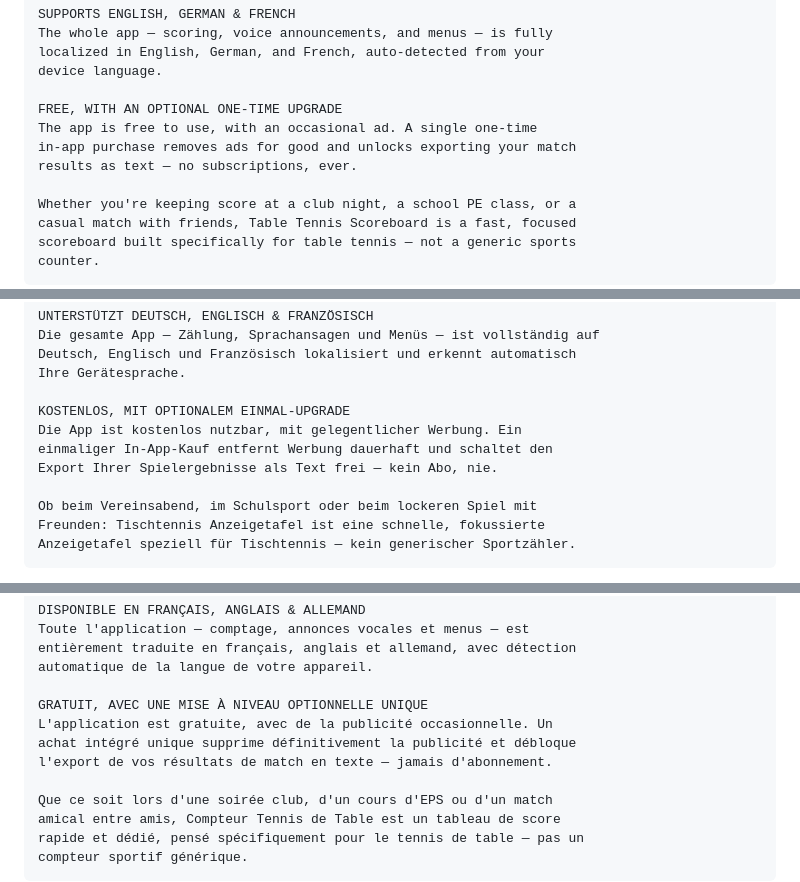
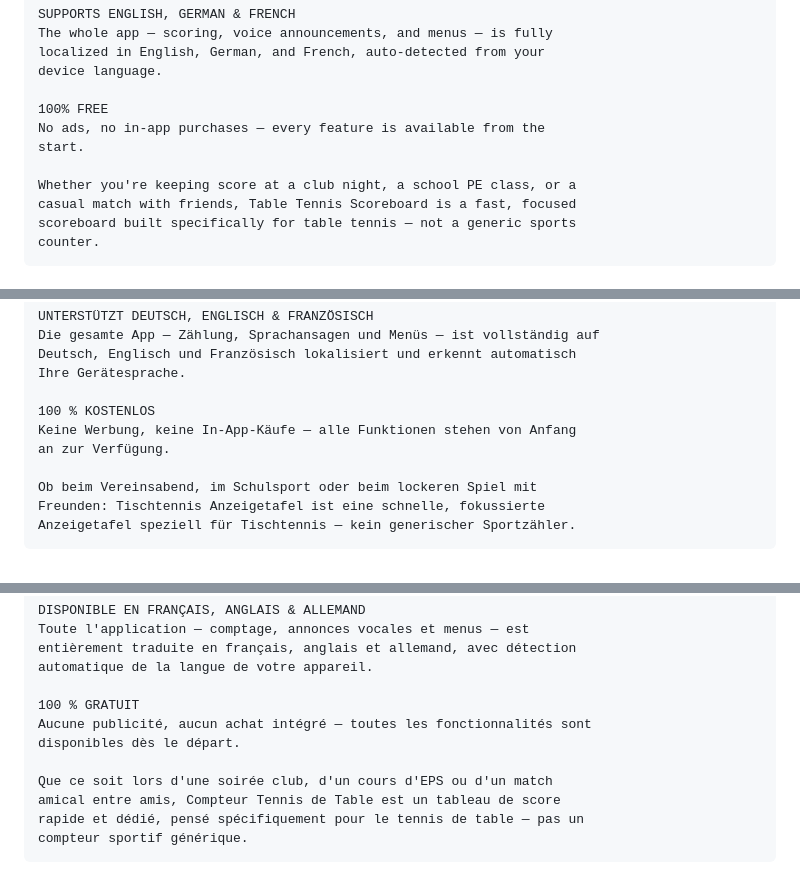
Before and after one commit to galsherm/tabletennis-scoreboard, a Markdown page: STORE_LISTING.md, 3 parts joined by grey strips. GitHub-like rendering.

Commit message:
Update store listing copy: drop export claim, reflect monetization-off
The full description (en/de/fr) advertised the same match-export
feature already removed from the in-app Pro dialog for not existing,
and still described a paid ad-removal upgrade even though monetization
is currently disabled for initial launch (Phase 7). Replaces the
"FREE, WITH AN OPTIONAL ONE-TIME UPGRADE" section in each language with
a brief "100% free, no ads, no in-app purchases" statement, worded to
describe the app's current state without committing in writing to that
being permanent.

Title/short-description character counts recounted and unchanged
(EN 23/30, 69/80; DE 24/30, 70/80; FR 24/30, 69/80) — only the full
description changed, which has no length limit issue (1425/1602/1762
of 4000 chars).

Co-Authored-By: Claude Sonnet 5 <noreply@anthropic.com>
Claude-Session: https://claude.ai/code/session_01LdQvRydHimp16VUiTutV6C

```diff
--- a/STORE_LISTING.md
+++ b/STORE_LISTING.md
@@ -60,10 +60,9 @@ The whole app — scoring, voice announcements, and menus — is fully
 localized in English, German, and French, auto-detected from your
 device language.
 
-FREE, WITH AN OPTIONAL ONE-TIME UPGRADE
-The app is free to use, with an occasional ad. A single one-time
-in-app purchase removes ads for good and unlocks exporting your match
-results as text — no subscriptions, ever.
+100% FREE
+No ads, no in-app purchases — every feature is available from the
+start.
 
 Whether you're keeping score at a club night, a school PE class, or a
 casual match with friends, Table Tennis Scoreboard is a fast, focused
@@ -126,10 +125,9 @@ Die gesamte App — Zählung, Sprachansagen und Menüs — ist vollständig auf
 Deutsch, Englisch und Französisch lokalisiert und erkennt automatisch
 Ihre Gerätesprache.
 
-KOSTENLOS, MIT OPTIONALEM EINMAL-UPGRADE
-Die App ist kostenlos nutzbar, mit gelegentlicher Werbung. Ein
-einmaliger In-App-Kauf entfernt Werbung dauerhaft und schaltet den
-Export Ihrer Spielergebnisse als Text frei — kein Abo, nie.
+100 % KOSTENLOS
+Keine Werbung, keine In-App-Käufe — alle Funktionen stehen von Anfang
+an zur Verfügung.
 
 Ob beim Vereinsabend, im Schulsport oder beim lockeren Spiel mit
 Freunden: Tischtennis Anzeigetafel ist eine schnelle, fokussierte
@@ -191,10 +189,9 @@ Toute l'application — comptage, annonces vocales et menus — est
 entièrement traduite en français, anglais et allemand, avec détection
 automatique de la langue de votre appareil.
 
-GRATUIT, AVEC UNE MISE À NIVEAU OPTIONNELLE UNIQUE
-L'application est gratuite, avec de la publicité occasionnelle. Un
-achat intégré unique supprime définitivement la publicité et débloque
-l'export de vos résultats de match en texte — jamais d'abonnement.
+100 % GRATUIT
+Aucune publicité, aucun achat intégré — toutes les fonctionnalités sont
+disponibles dès le départ.
 
 Que ce soit lors d'une soirée club, d'un cours d'EPS ou d'un match
 amical entre amis, Compteur Tennis de Table est un tableau de score
```
